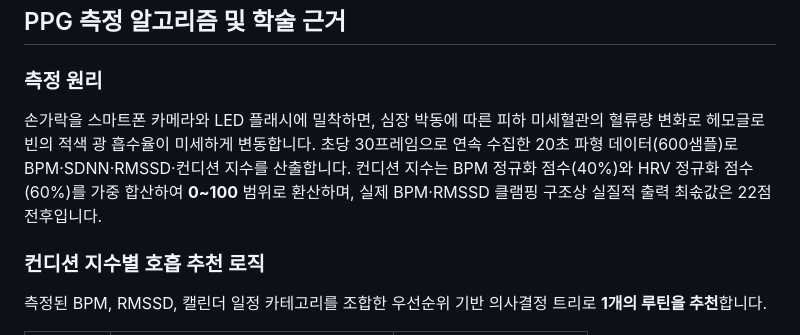
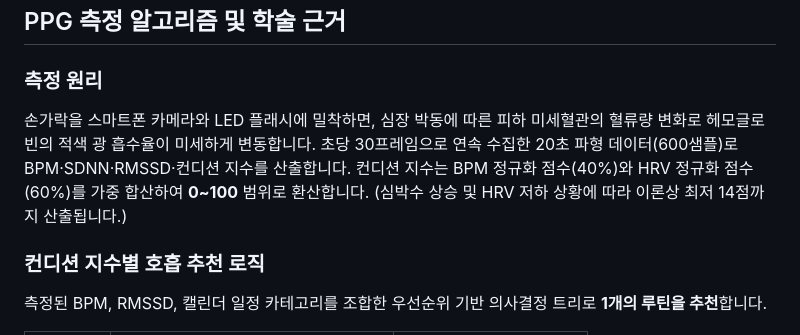
Before and after one commit to yelimk/bpace, a Markdown page: README.md, the part around the change. Drawn GitHub-style.

Commit message:
docs: update measurement principle section in README

```diff
--- a/README.md
+++ b/README.md
@@ -90,7 +90,7 @@ BPACE는 별도의 웨어러블 기기 없이 **스마트폰 카메라(PPG, 광
 ## PPG 측정 알고리즘 및 학술 근거
 
 ### 측정 원리
-손가락을 스마트폰 카메라와 LED 플래시에 밀착하면, 심장 박동에 따른 피하 미세혈관의 혈류량 변화로 헤모글로빈의 적색 광 흡수율이 미세하게 변동합니다. 초당 30프레임으로 연속 수집한 20초 파형 데이터(600샘플)로 BPM·SDNN·RMSSD·컨디션 지수를 산출합니다. 컨디션 지수는 BPM 정규화 점수(40%)와 HRV 정규화 점수(60%)를 가중 합산하여 **0~100** 범위로 환산하며, 실제 BPM·RMSSD 클램핑 구조상 실질적 출력 최솏값은 22점 전후입니다.
+손가락을 스마트폰 카메라와 LED 플래시에 밀착하면, 심장 박동에 따른 피하 미세혈관의 혈류량 변화로 헤모글로빈의 적색 광 흡수율이 미세하게 변동합니다. 초당 30프레임으로 연속 수집한 20초 파형 데이터(600샘플)로 BPM·SDNN·RMSSD·컨디션 지수를 산출합니다. 컨디션 지수는 BPM 정규화 점수(40%)와 HRV 정규화 점수(60%)를 가중 합산하여 **0~100** 범위로 환산합니다. (심박수 상승 및 HRV 저하 상황에 따라 이론상 최저 14점까지 산출됩니다.)
 
 ### 컨디션 지수별 호흡 추천 로직
 
```
